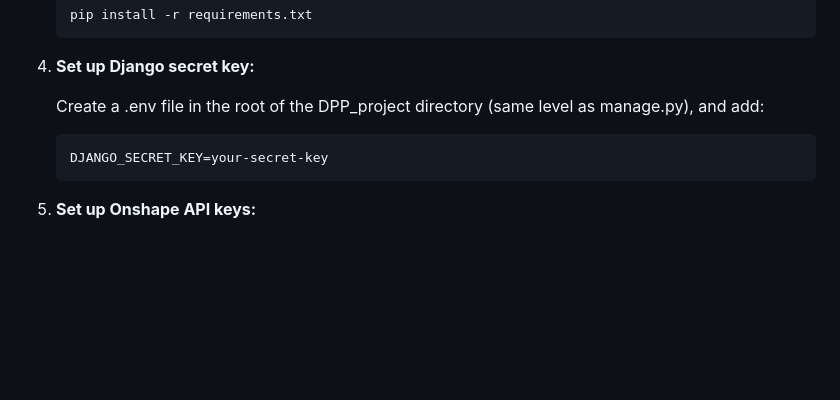
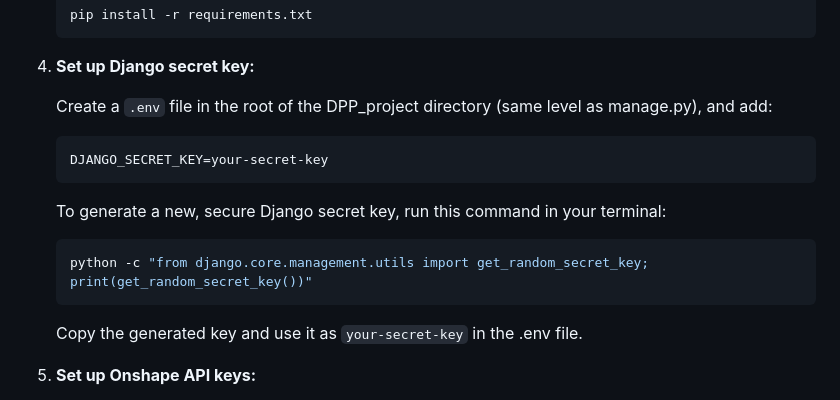
Before and after one commit to johgle/master-dpp, a Markdown page: README.md, the part around the change. Rendered like a GitHub page; blank space fills up the shorter version.

````diff
--- a/README.md
+++ b/README.md
@@ -53,11 +53,19 @@ The DPP prototype includes:
 
 4. **Set up Django secret key:**
 
-   Create a .env file in the root of the DPP_project directory (same level as manage.py), and add:
+   Create a `.env` file in the root of the DPP_project directory (same level as manage.py), and add:
 
    ```
    DJANGO_SECRET_KEY=your-secret-key
    ```
+
+   To generate a new, secure Django secret key, run this command in your terminal:
+
+   ```sh
+   python -c "from django.core.management.utils import get_random_secret_key; print(get_random_secret_key())"
+   ```
+
+   Copy the generated key and use it as `your-secret-key` in the .env file.
 
 6. **Set up Onshape API keys:**
 
````
